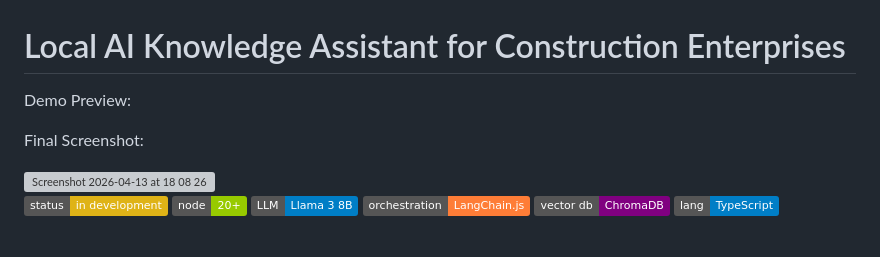
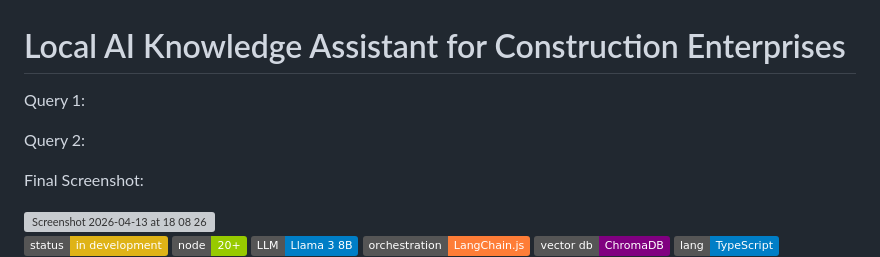
Before and after one commit to pineyaaard/local-rag-construction-assistant, a Markdown page: README.md, the part around the change. Drawn GitHub-style; badges without logos; blank space fills up the shorter version; grey boxes are pictures that could not be loaded.

Commit message:
Update README with demo queries and screenshot
Added demo preview queries and final screenshot.

```diff
--- a/README.md
+++ b/README.md
@@ -1,6 +1,15 @@
 # Local AI Knowledge Assistant for Construction Enterprises
 
-Demo Preview:
+Query 1:
+
+
+
+
+
+Query 2:
+
+
+
 
 
 Final Screenshot:
```
